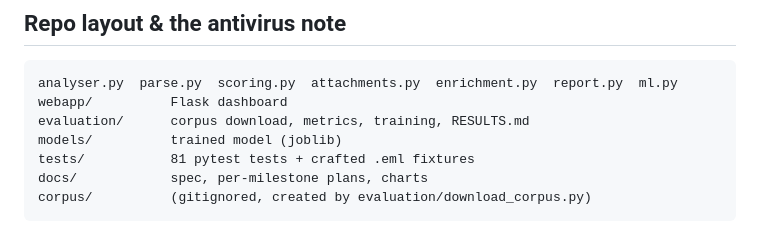
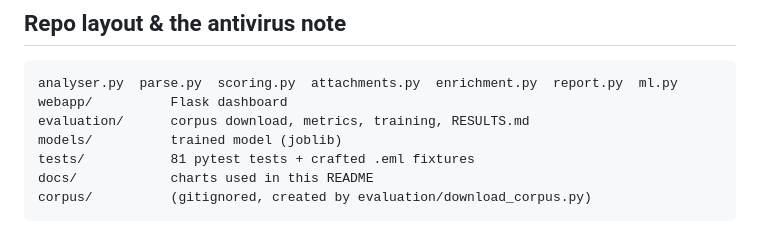
Before and after one commit to Zakashaikh/phishing-triage-platform, a Markdown page: README.md, the part around the change. Drawn GitHub-style.

Commit message:
docs: trim repo layout notes in README

````diff
--- a/README.md
+++ b/README.md
@@ -174,7 +174,7 @@ webapp/          Flask dashboard
 evaluation/      corpus download, metrics, training, RESULTS.md
 models/          trained model (joblib)
 tests/           81 pytest tests + crafted .eml fixtures
-docs/            spec, per-milestone plans, charts
+docs/            charts used in this README
 corpus/          (gitignored, created by evaluation/download_corpus.py)
 ```
 
````
